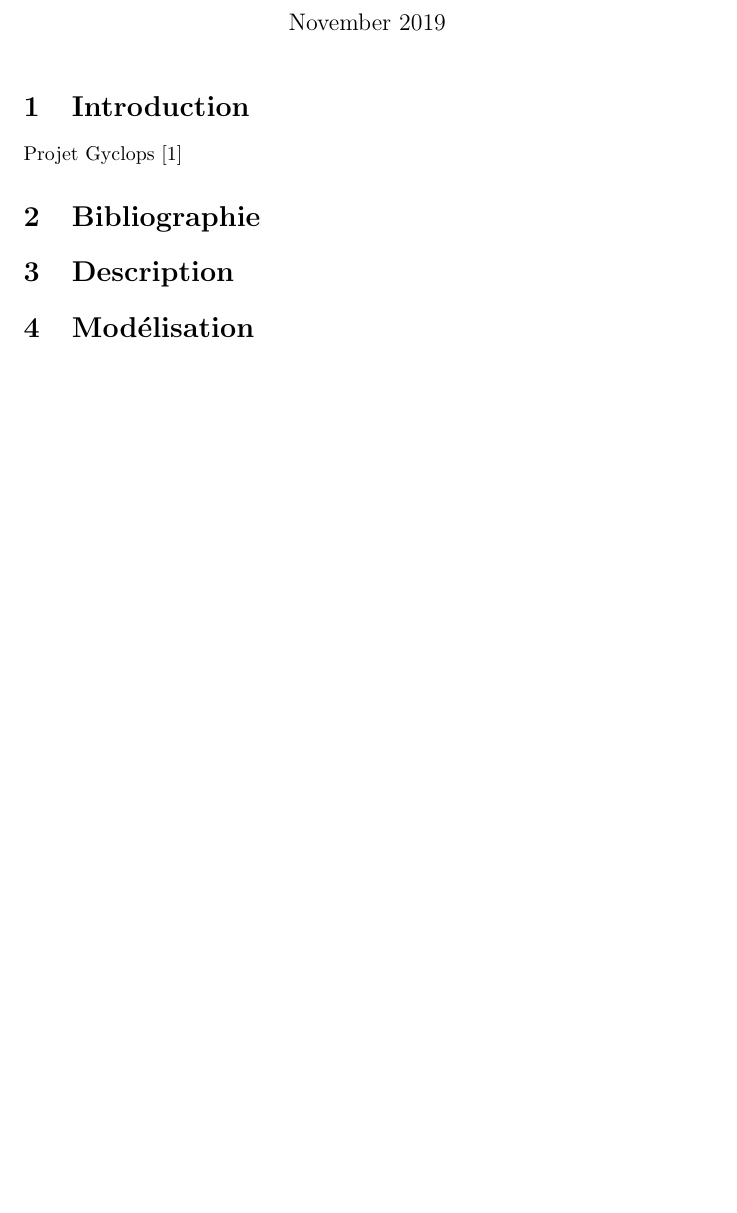
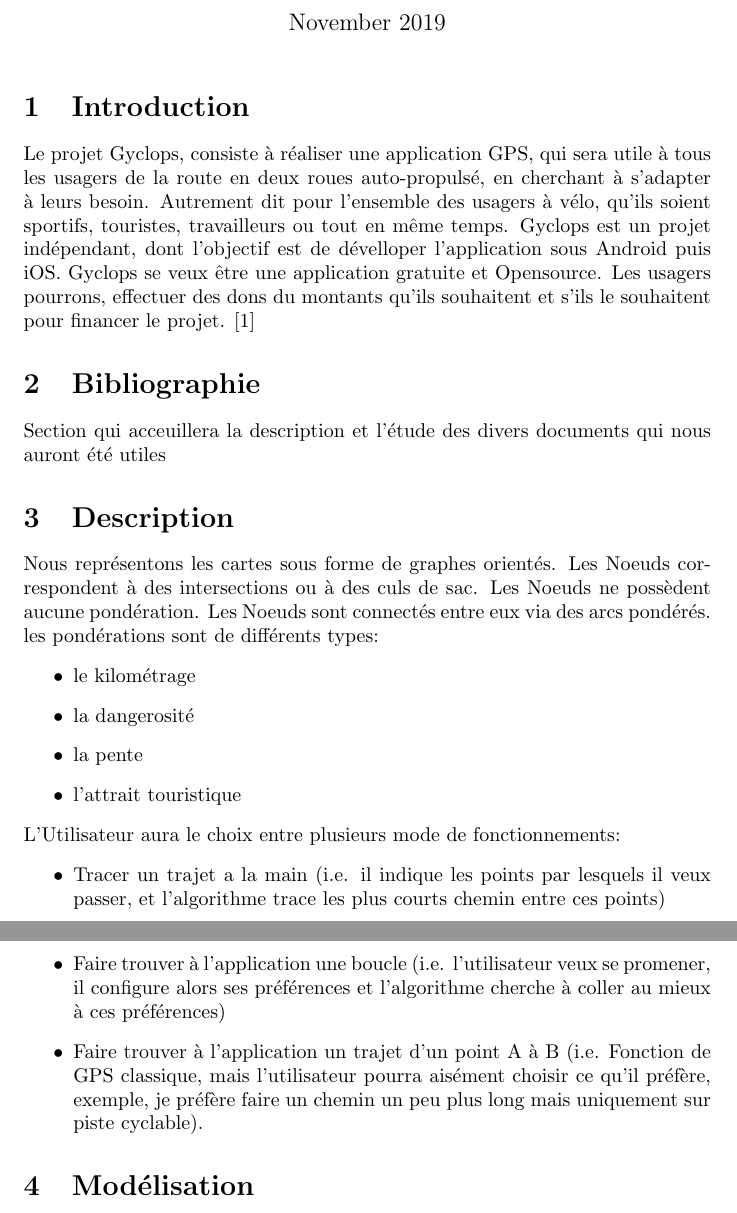
Before and after one commit to AdrienBourgeade/Gyclops, a LaTeX document (doc/DocumentTravail/main.tex, which reads doc/DocumentTravail/Introduction/Introduction.tex, doc/DocumentTravail/Modelisation/Modelisation.tex): part of the page before the commit and two parts of pages 1 and 2 of 2 after it, the two joined at a grey line, cut so that both start at the same text, the shorter picture padded with empty space. Compiled offline with pdfLaTeX.

Commit message:
Ajout de quelques lignes dans le document de travail

```diff
--- a/doc/DocumentTravail/Introduction/Introduction.tex
+++ b/doc/DocumentTravail/Introduction/Introduction.tex
@@ -1,4 +1,12 @@
 \section{Introduction}
-Projet Gyclops
+Le projet Gyclops, consiste à réaliser une application GPS, qui sera utile à tous
+les usagers de la route en deux roues auto-propulsé, en cherchant à s'adapter à leurs besoin.
+Autrement dit pour l'ensemble des usagers à vélo, qu'ils soient sportifs, touristes, travailleurs ou tout en même temps.
+Gyclops est un projet indépendant, dont l'objectif est de dévelloper l'application sous Android puis iOS.
+Gyclops se veux être une application gratuite et Opensource.
+Les usagers pourrons, effectuer des dons du montants qu'ils souhaitent et s'ils le souhaitent
+pour financer le projet.
 \cite{refarticle}
 \section{Bibliographie}
+Section qui acceuillera la description et l'étude des divers documents qui nous auront
+été utiles
--- a/doc/DocumentTravail/Modelisation/Modelisation.tex
+++ b/doc/DocumentTravail/Modelisation/Modelisation.tex
@@ -1,4 +1,19 @@
 \section{Description}
-%Decrire ici sous forme d un probleme mathematique la problematique
-
+Nous représentons les cartes sous forme de graphes orientés.
+Les Noeuds correspondent à des intersections ou à des culs de sac.
+Les Noeuds ne possèdent aucune pondération.
+Les Noeuds sont connectés entre eux via des arcs pondérés. les pondérations sont de différents
+types:
+\begin{itemize}
+  \item le kilométrage
+  \item la dangerosité
+  \item la pente
+  \item l'attrait touristique
+\end{itemize}
+L'Utilisateur aura le choix entre plusieurs mode de fonctionnements:
+\begin{itemize}
+  \item Tracer un trajet a la main (i.e. il indique les points par lesquels il veux passer, et l'algorithme trace les plus courts chemin entre ces points)
+  \item Faire trouver à l'application une boucle (i.e. l'utilisateur veux se promener, il configure alors ses préférences et l'algorithme cherche à coller au mieux à ces préférences)
+  \item Faire trouver à l'application un trajet d'un point A à B (i.e. Fonction de GPS classique, mais l'utilisateur pourra aisément choisir ce qu'il préfère, exemple, je préfère faire un chemin un peu plus long mais uniquement sur piste cyclable).
+\end{itemize}
 \section{Modélisation}
```
